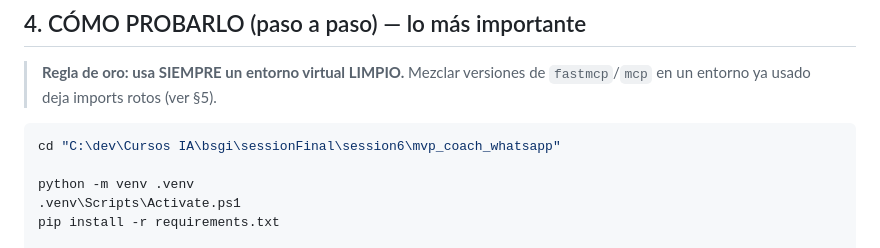
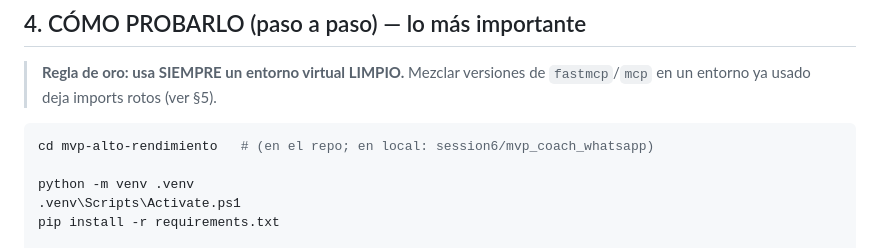
Before and after one commit to cristianuscata/whatsapp-lead-qualifier, a Markdown page: mvp-alto-rendimiento/HANDOFF.md, the part around the change. GitHub-like rendering.

Commit message:
HANDOFF.md: ruta de arranque relativa al repo

````diff
--- a/mvp-alto-rendimiento/HANDOFF.md
+++ b/mvp-alto-rendimiento/HANDOFF.md
@@ -93,7 +93,7 @@ Calendar).
 > `fastmcp`/`mcp` en un entorno ya usado deja imports rotos (ver §5).
 
 ```powershell
-cd "C:\dev\Cursos IA\bsgi\sessionFinal\session6\mvp_coach_whatsapp"
+cd mvp-alto-rendimiento   # (en el repo; en local: session6/mvp_coach_whatsapp)
 
 python -m venv .venv
 .venv\Scripts\Activate.ps1
````
